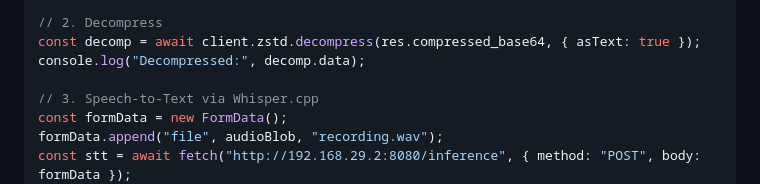
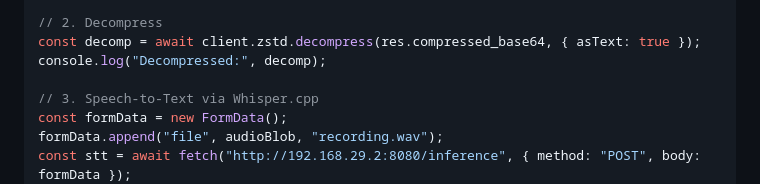
Before and after one commit to Electroiscoding/phone-whisper-server, a Markdown page: README.md, the part around the change. GitHub-like rendering.

Commit message:
docs(readme): fix JavaScript snippet decompress log

```diff
--- a/README.md
+++ b/README.md
@@ -93,7 +93,7 @@ console.log(`Compressed in ${res.elapsed_ms}ms: ${res.original_size}B -> ${res.c
 
 // 2. Decompress
 const decomp = await client.zstd.decompress(res.compressed_base64, { asText: true });
-console.log("Decompressed:", decomp.data);
+console.log("Decompressed:", decomp);
 
 // 3. Speech-to-Text via Whisper.cpp
 const formData = new FormData();
```
